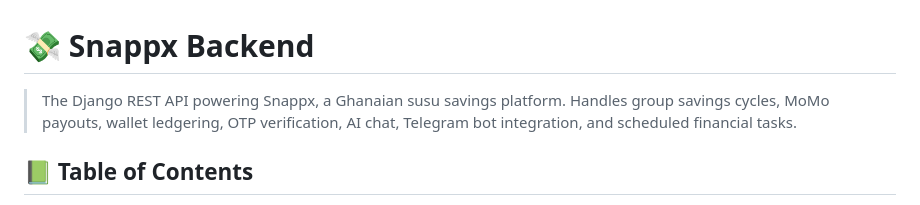
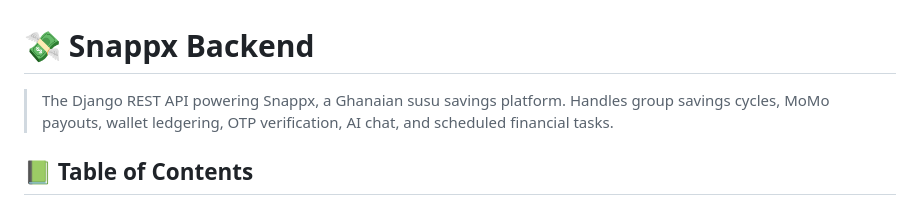
Before and after one commit to jonathan205746/snappxx, a Markdown page: README.md, the part around the change. Rendered like a GitHub page.

Commit message:
Update project description in README
Removed mention of Telegram bot integration from the README.

```diff
--- a/README.md
+++ b/README.md
@@ -2,7 +2,7 @@
 
 <a name="readme-top"></a>
 
-> The Django REST API powering Snappx, a Ghanaian susu savings platform. Handles group savings cycles, MoMo payouts, wallet ledgering, OTP verification, AI chat, Telegram bot integration, and scheduled financial tasks.
+> The Django REST API powering Snappx, a Ghanaian susu savings platform. Handles group savings cycles, MoMo payouts, wallet ledgering, OTP verification, AI chat, and scheduled financial tasks.
 
 ## 📗 Table of Contents
 
```
